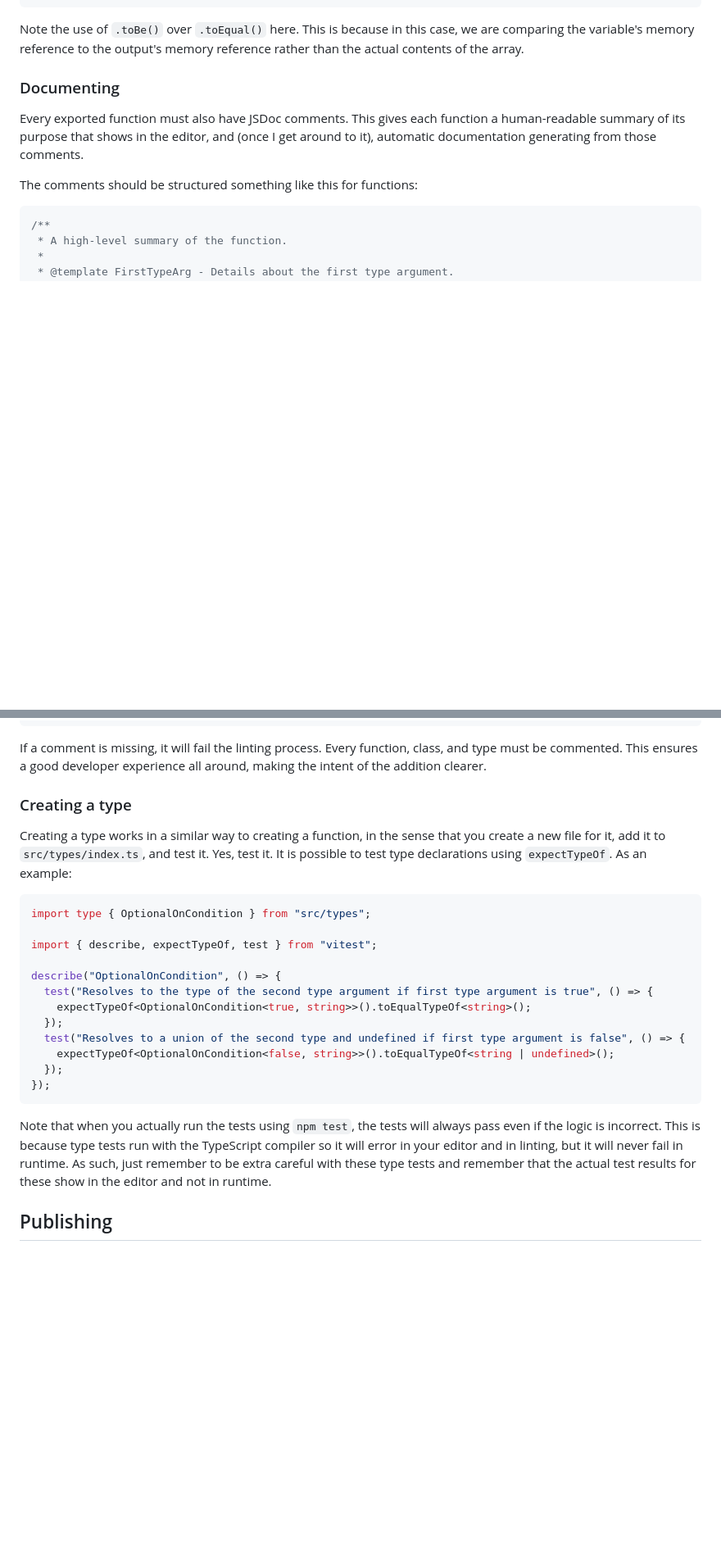
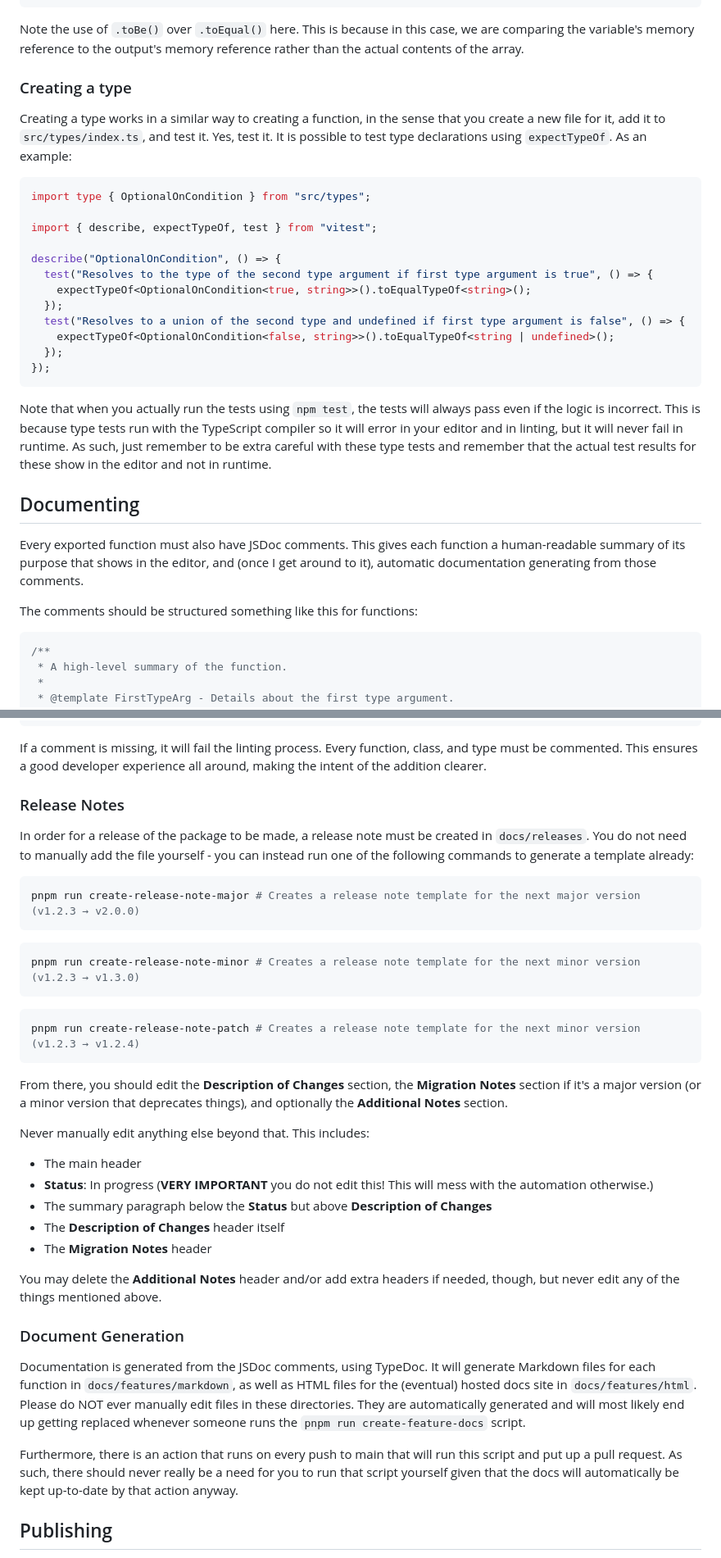
Before and after one commit to AlexMan123456/utility, a Markdown page: CONTRIBUTING.md, 2 parts joined by grey strips. Shown at 82% size. Drawn GitHub-style; blank space fills up the shorter version.

Commit message:
Make the documenting section its own section and add extra information about the release notes and document generation

````diff
--- a/CONTRIBUTING.md
+++ b/CONTRIBUTING.md
@@ -90,7 +90,28 @@ describe("removeDuplicates", () => {
 
 Note the use of `.toBe()` over `.toEqual()` here. This is because in this case, we are comparing the variable's memory reference to the output's memory reference rather than the actual contents of the array.
 
-### Documenting
+### Creating a type
+
+Creating a type works in a similar way to creating a function, in the sense that you create a new file for it, add it to `src/types/index.ts`, and test it. Yes, test it. It is possible to test type declarations using `expectTypeOf`. As an example:
+
+```typescript
+import type { OptionalOnCondition } from "src/types";
+
+import { describe, expectTypeOf, test } from "vitest";
+
+describe("OptionalOnCondition", () => {
+  test("Resolves to the type of the second type argument if first type argument is true", () => {
+    expectTypeOf<OptionalOnCondition<true, string>>().toEqualTypeOf<string>();
+  });
+  test("Resolves to a union of the second type and undefined if first type argument is false", () => {
+    expectTypeOf<OptionalOnCondition<false, string>>().toEqualTypeOf<string | undefined>();
+  });
+});
+```
+
+Note that when you actually run the tests using `npm test`, the tests will always pass even if the logic is incorrect. This is because type tests run with the TypeScript compiler so it will error in your editor and in linting, but it will never fail in runtime. As such, just remember to be extra careful with these type tests and remember that the actual test results for these show in the editor and not in runtime.
+
+## Documenting
 
 Every exported function must also have JSDoc comments. This gives each function a human-readable summary of its purpose that shows in the editor, and (once I get around to it), automatic documentation generating from those comments.
 
@@ -141,26 +162,36 @@ class Class<FirstTypeArg, SecondTypeArg> {
 
 If a comment is missing, it will fail the linting process. Every function, class, and type must be commented. This ensures a good developer experience all around, making the intent of the addition clearer.
 
-### Creating a type
+### Release Notes
 
-Creating a type works in a similar way to creating a function, in the sense that you create a new file for it, add it to `src/types/index.ts`, and test it. Yes, test it. It is possible to test type declarations using `expectTypeOf`. As an example:
+In order for a release of the package to be made, a release note must be created in `docs/releases`. You do not need to manually add the file yourself - you can instead run one of the following commands to generate a template already:
 
-```typescript
-import type { OptionalOnCondition } from "src/types";
-
-import { describe, expectTypeOf, test } from "vitest";
-
-describe("OptionalOnCondition", () => {
-  test("Resolves to the type of the second type argument if first type argument is true", () => {
-    expectTypeOf<OptionalOnCondition<true, string>>().toEqualTypeOf<string>();
-  });
-  test("Resolves to a union of the second type and undefined if first type argument is false", () => {
-    expectTypeOf<OptionalOnCondition<false, string>>().toEqualTypeOf<string | undefined>();
-  });
-});
+```bash
+pnpm run create-release-note-major # Creates a release note template for the next major version (v1.2.3 → v2.0.0)
+```
+```bash
+pnpm run create-release-note-minor # Creates a release note template for the next minor version (v1.2.3 → v1.3.0)
+```
+```bash
+pnpm run create-release-note-patch # Creates a release note template for the next minor version (v1.2.3 → v1.2.4)
 ```
 
-Note that when you actually run the tests using `npm test`, the tests will always pass even if the logic is incorrect. This is because type tests run with the TypeScript compiler so it will error in your editor and in linting, but it will never fail in runtime. As such, just remember to be extra careful with these type tests and remember that the actual test results for these show in the editor and not in runtime.
+From there, you should edit the **Description of Changes** section, the **Migration Notes** section if it's a major version (or a minor version that deprecates things), and optionally the **Additional Notes** section.
+
+Never manually edit anything else beyond that. This includes:
+- The main header
+- **Status**: In progress (**VERY IMPORTANT** you do not edit this! This will mess with the automation otherwise.)
+- The summary paragraph below the **Status** but above **Description of Changes**
+- The **Description of Changes** header itself
+- The **Migration Notes** header
+
+You may delete the **Additional Notes** header and/or add extra headers if needed, though, but never edit any of the things mentioned above.
+
+### Document Generation
+
+Documentation is generated from the JSDoc comments, using TypeDoc. It will generate Markdown files for each function in `docs/features/markdown`, as well as HTML files for the (eventual) hosted docs site in `docs/features/html`. Please do NOT ever manually edit files in these directories. They are automatically generated and will most likely end up getting replaced whenever someone runs the `pnpm run create-feature-docs` script.
+
+Furthermore, there is an action that runs on every push to main that will run this script and put up a pull request. As such, there should never really be a need for you to run that script yourself given that the docs will automatically be kept up-to-date by that action anyway.
 
 ## Publishing
 
````
